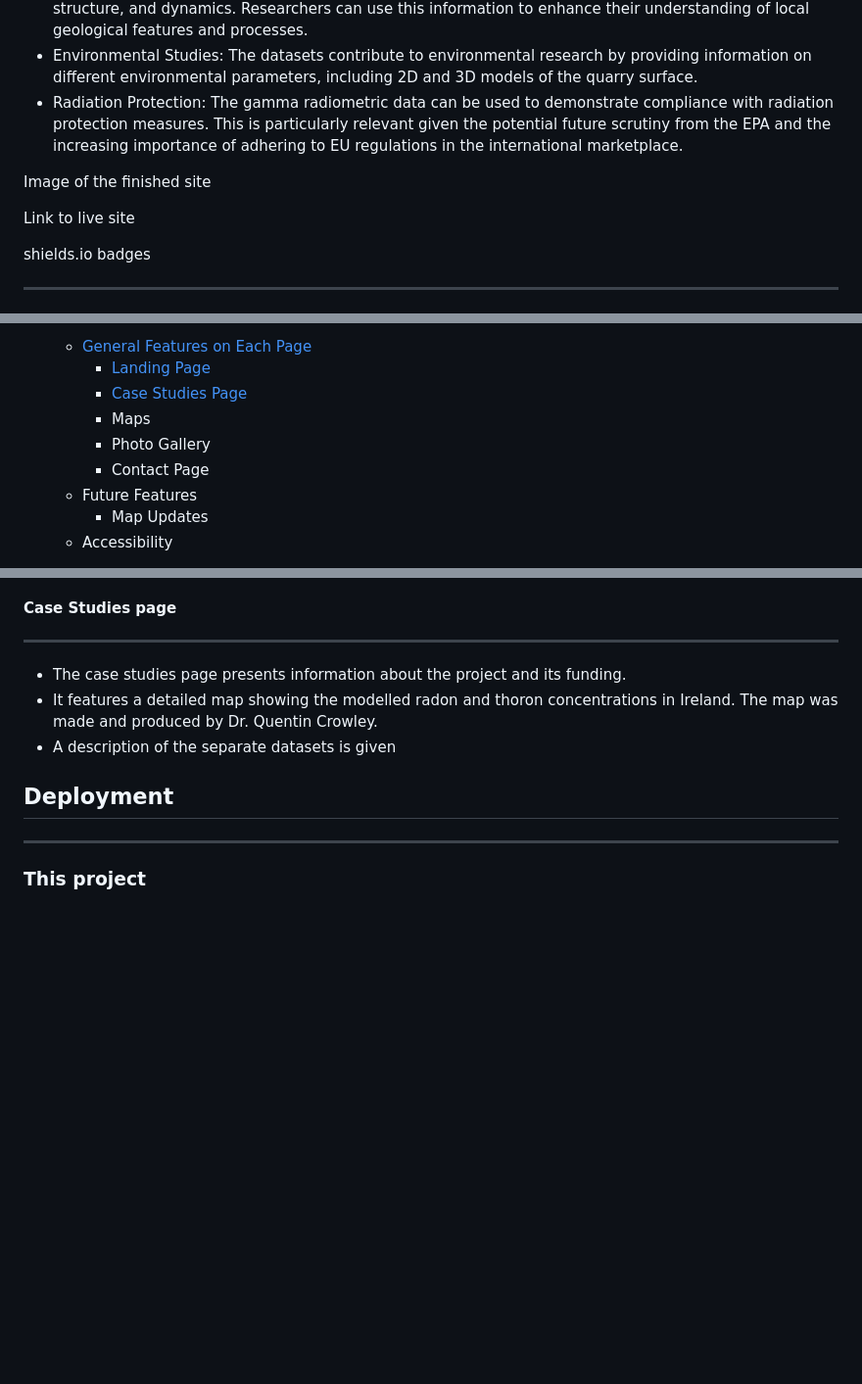
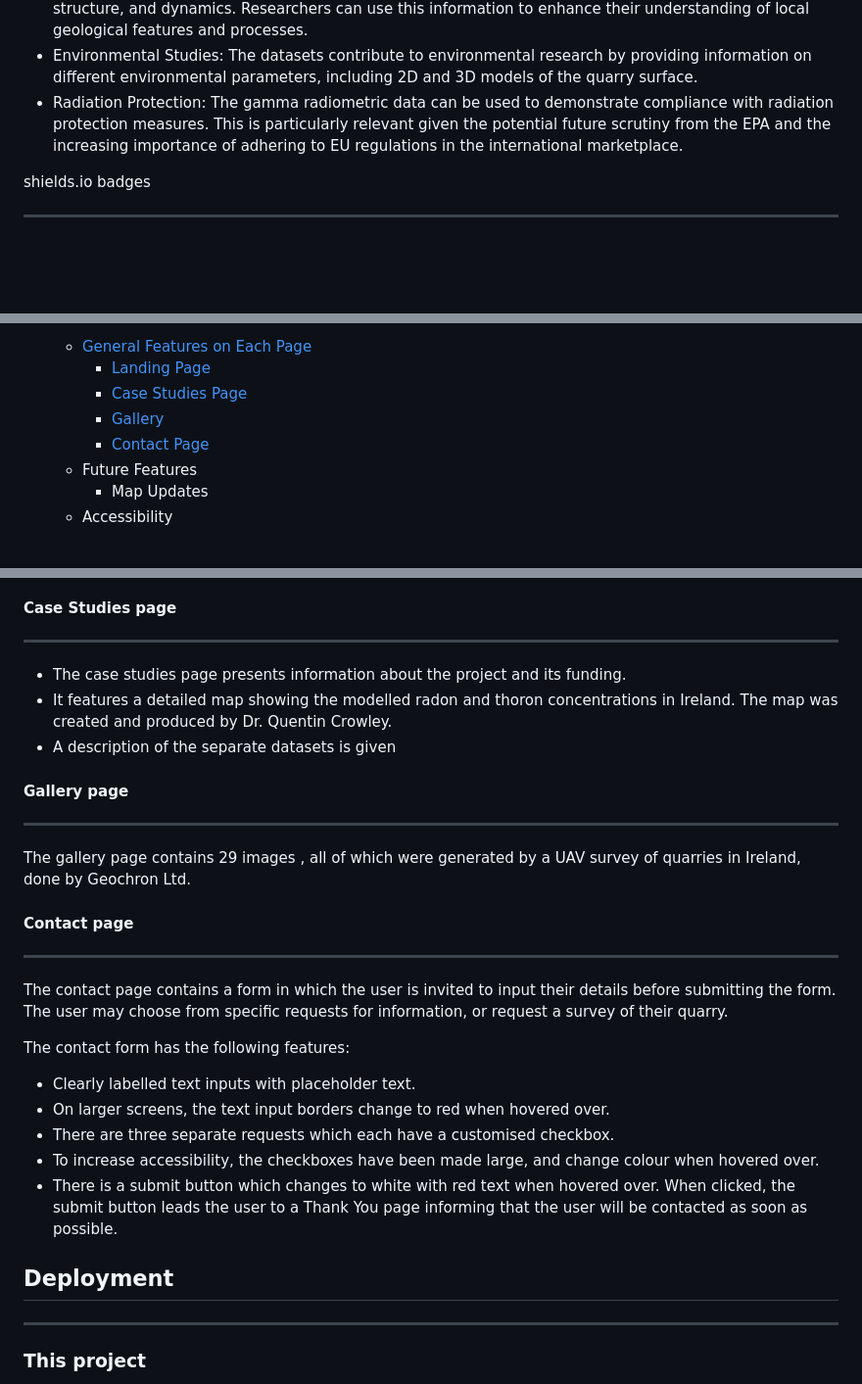
Before and after one commit to markcrowleyx/Geochron, a Markdown page: README.md, 3 parts joined by grey strips. Shown at 98% size. Rendered like a GitHub page; blank space fills up the shorter version.

Commit message:
Add text to the features section of README.md

```diff
--- a/README.md
+++ b/README.md
@@ -31,11 +31,6 @@ The project outputs serve as a unique and valuable resource for scientific resea
 - Radiation Protection: The gamma radiometric data can be used to demonstrate compliance with radiation protection measures. This is particularly relevant given the potential future scrutiny from the EPA and the increasing importance of adhering to EU regulations in the international marketplace.
 
 
-
-Image of the finished site
-
-Link to live site
-
 shields.io badges
 
 ---
@@ -58,9 +53,8 @@ shields.io badges
   - [General Features on Each Page](#general-features-on-each-page)
     - [Landing Page](#landing-page)
     - [Case Studies Page](#case-studies-page)
-    - Maps
-    - Photo Gallery
-    - Contact Page
+    - [Gallery](#gallery-page)
+    - [Contact Page](#contact-page)
   - Future Features
     - Map Updates
   - Accessibility
@@ -162,8 +156,24 @@ The Services section is further divided into three sections, each with a relevan
 #### Case Studies page
 ---
 - The case studies page presents information about the project and its funding.
-- It features a detailed map showing the modelled radon and thoron concentrations in Ireland. The map was made and produced by Dr. Quentin Crowley.
+- It features a detailed map showing the modelled radon and thoron concentrations in Ireland. The map was created and produced by Dr. Quentin Crowley.
 - A description of the separate datasets is given
+
+#### Gallery page
+---
+The gallery page contains 29 images , all of which were generated by a UAV survey of quarries in Ireland, done by Geochron Ltd.
+
+#### Contact page
+---
+The contact page contains a form in which the user is invited to input their details before submitting the form.
+The user may choose from specific requests for information, or request a survey of their quarry.
+
+The contact form has the following features:
+- Clearly labelled text inputs with placeholder text.
+- On larger screens, the text input borders change to red when hovered over.
+- There are three separate requests which each have a customised checkbox.
+- To increase accessibility, the checkboxes have been made large, and change colour when hovered over.
+- There is a submit button which changes to white with red text when hovered over. When clicked, the submit button leads the user to a Thank You page informing that the user will be contacted as soon as possible.
 
 ## Deployment
 
```
